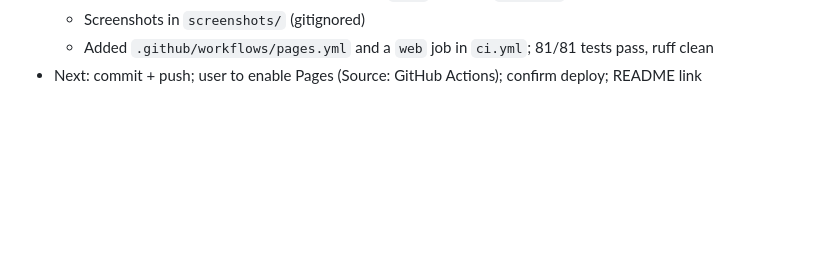
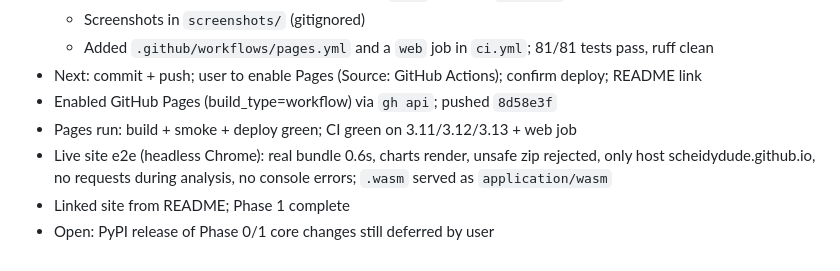
Before and after one commit to scheidydude/tokenscape, a Markdown page: docs/PROGRESS.md, the part around the change. Drawn GitHub-style; blank space fills up the shorter version.

```diff
--- a/docs/PROGRESS.md
+++ b/docs/PROGRESS.md
@@ -35,3 +35,8 @@
   - Screenshots in `screenshots/` (gitignored)
   - Added `.github/workflows/pages.yml` and a `web` job in `ci.yml`; 81/81 tests pass, ruff clean
 - Next: commit + push; user to enable Pages (Source: GitHub Actions); confirm deploy; README link
+- Enabled GitHub Pages (build_type=workflow) via `gh api`; pushed `8d58e3f`
+- Pages run: build + smoke + deploy green; CI green on 3.11/3.12/3.13 + web job
+- Live site e2e (headless Chrome): real bundle 0.6s, charts render, unsafe zip rejected, only host scheidydude.github.io, no requests during analysis, no console errors; `.wasm` served as `application/wasm`
+- Linked site from README; Phase 1 complete
+- Open: PyPI release of Phase 0/1 core changes still deferred by user
```
Also changed, not shown: README.md (+2 -0 lines), docs/PLAN.md (+4 -4 lines).
